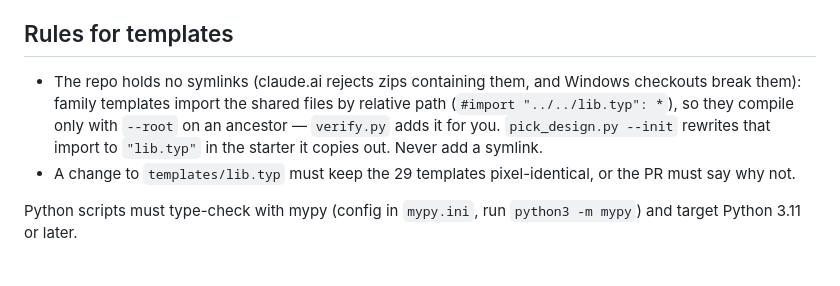
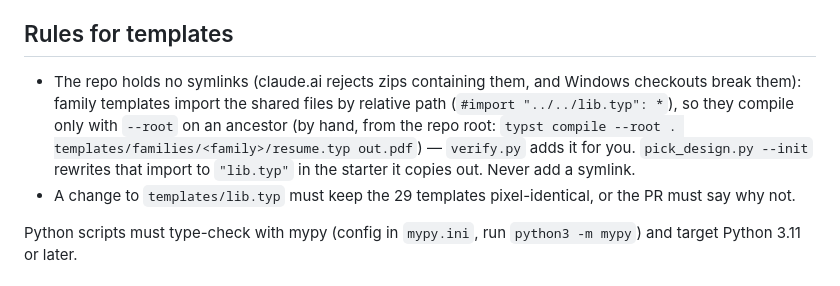
Before and after one commit to EmileBrunelle/vitae-agent-skill, a Markdown page: CONTRIBUTING.md, the part around the change. GitHub-like rendering.

```diff
--- a/CONTRIBUTING.md
+++ b/CONTRIBUTING.md
@@ -35,7 +35,7 @@ Run from the repository root (needs `typst`, `pdftotext`, Python 3 with Pillow,
 
 ## Rules for templates
 
-- The repo holds no symlinks (claude.ai rejects zips containing them, and Windows checkouts break them): family templates import the shared files by relative path (`#import "../../lib.typ": *`), so they compile only with `--root` on an ancestor — `verify.py` adds it for you. `pick_design.py --init` rewrites that import to `"lib.typ"` in the starter it copies out. Never add a symlink.
+- The repo holds no symlinks (claude.ai rejects zips containing them, and Windows checkouts break them): family templates import the shared files by relative path (`#import "../../lib.typ": *`), so they compile only with `--root` on an ancestor (by hand, from the repo root: `typst compile --root . templates/families/<family>/resume.typ out.pdf`) — `verify.py` adds it for you. `pick_design.py --init` rewrites that import to `"lib.typ"` in the starter it copies out. Never add a symlink.
 - A change to `templates/lib.typ` must keep the 29 templates pixel-identical, or the PR must say why not.
 
 Python scripts must type-check with mypy (config in `mypy.ini`, run `python3 -m mypy`) and target Python 3.11 or later.
```
Also changed, not shown: README.fr.md (+1 -1 lines), README.md (+1 -1 lines).
